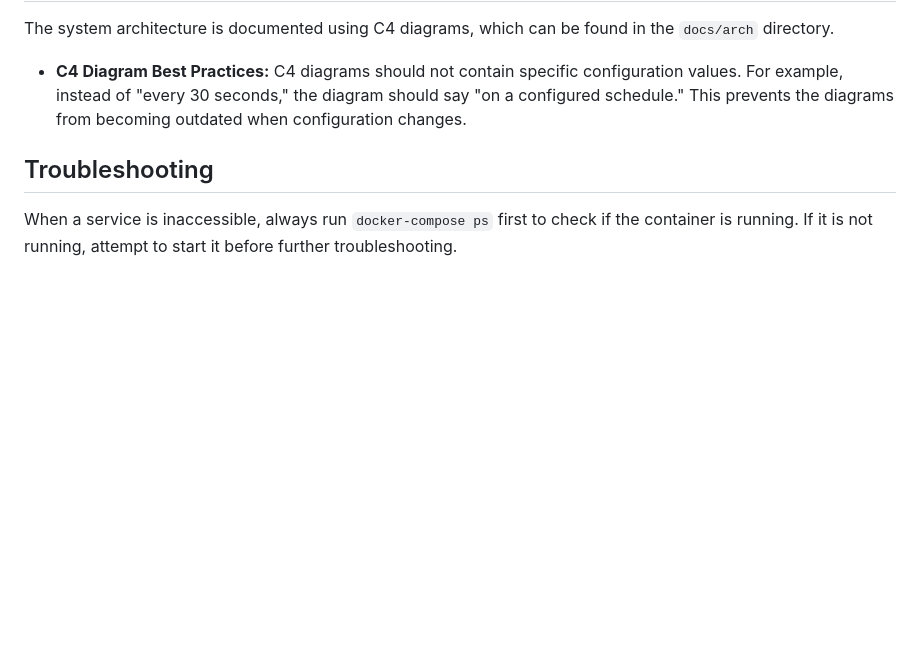
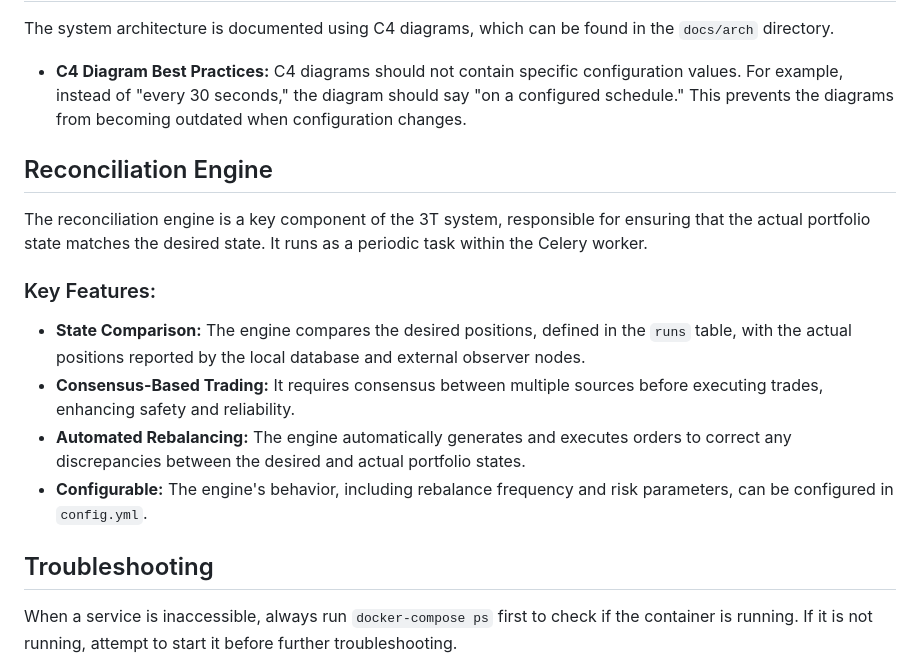
Before and after one commit to tttrisagion/3T, a Markdown page: GEMINI.md, the part around the change. GitHub-like rendering; blank space fills up the shorter version.

Commit message:
docs: Update diagrams and documentation for reconciliation engine
This commit updates the C4 diagrams and documentation to reflect the
implementation of the new reconciliation engine.

Key changes include:
- Updated level-2 container diagram to include the reconciliation service.
- Added a new level-3 component diagram for the reconciliation service.
- Updated README.md and GEMINI.md to include information about the
  reconciliation engine.

```diff
--- a/GEMINI.md
+++ b/GEMINI.md
@@ -87,6 +87,17 @@ The system architecture is documented using C4 diagrams, which can be found in t
 
 - **C4 Diagram Best Practices:** C4 diagrams should not contain specific configuration values. For example, instead of "every 30 seconds," the diagram should say "on a configured schedule." This prevents the diagrams from becoming outdated when configuration changes.
 
+## Reconciliation Engine
+
+The reconciliation engine is a key component of the 3T system, responsible for ensuring that the actual portfolio state matches the desired state. It runs as a periodic task within the Celery worker.
+
+### Key Features:
+
+- **State Comparison:** The engine compares the desired positions, defined in the `runs` table, with the actual positions reported by the local database and external observer nodes.
+- **Consensus-Based Trading:** It requires consensus between multiple sources before executing trades, enhancing safety and reliability.
+- **Automated Rebalancing:** The engine automatically generates and executes orders to correct any discrepancies between the desired and actual portfolio states.
+- **Configurable:** The engine's behavior, including rebalance frequency and risk parameters, can be configured in `config.yml`.
+
 ## Troubleshooting
 
 When a service is inaccessible, always run `docker-compose ps` first to check if the container is running. If it is not running, attempt to start it before further troubleshooting.
```
Also changed, not shown: README.md (+3 -0 lines), docs/arch/level-2-container.png, docs/arch/level-3-reconciliation-service.png (added), 2 other files.
